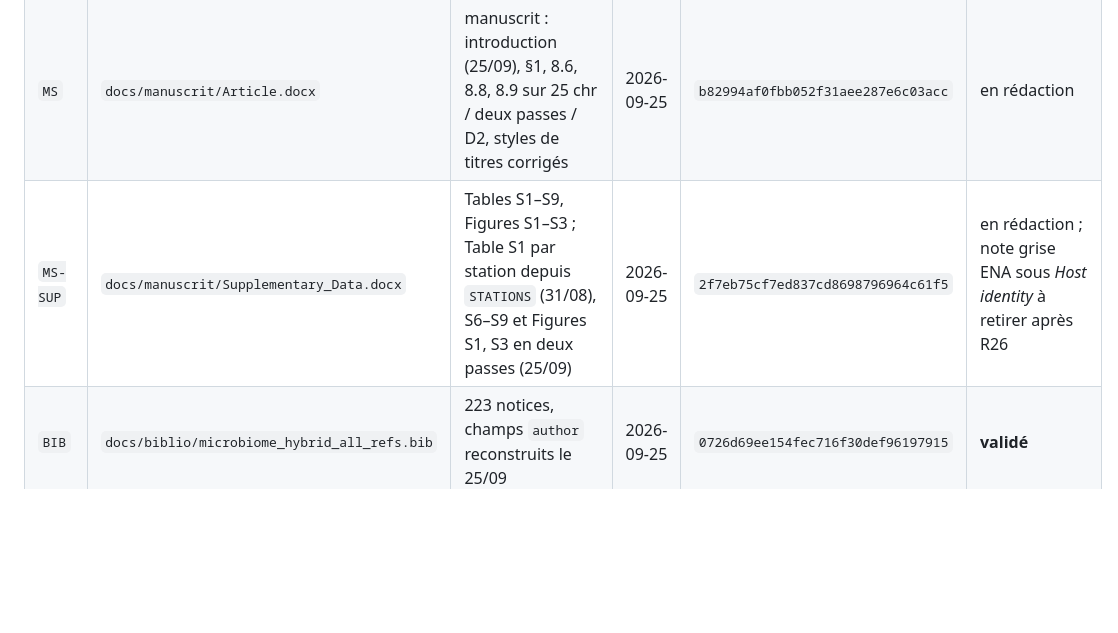
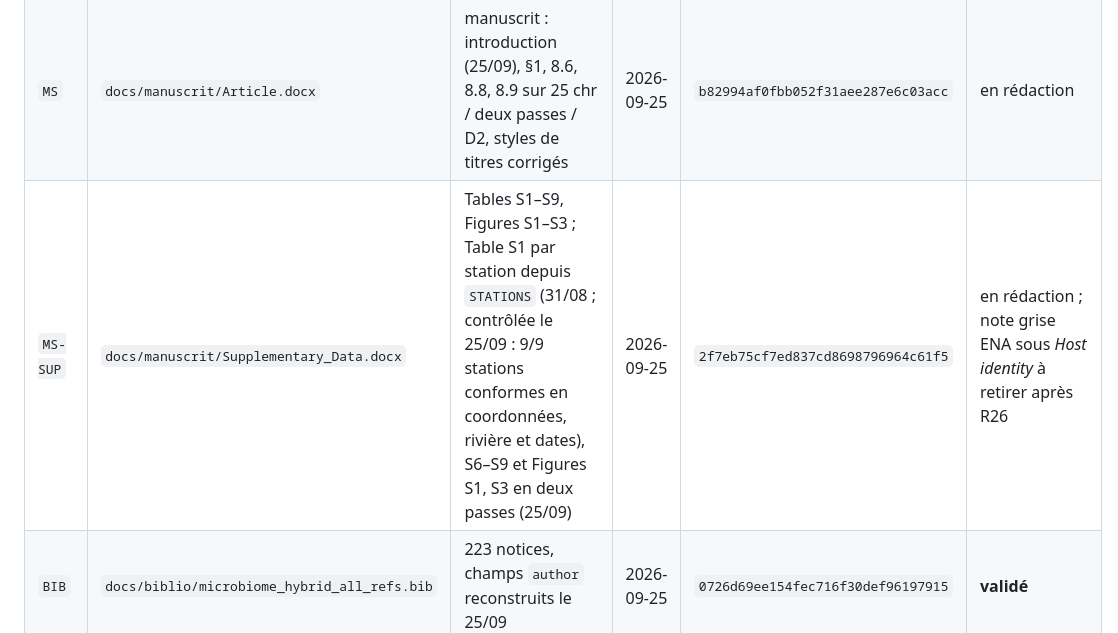
Before and after one commit to martinjfsupagro/microbiome-hybrid, a Markdown page: _etat/DONNEES.md, the part around the change. Drawn GitHub-style; blank space fills up the shorter version.

```diff
--- a/_etat/DONNEES.md
+++ b/_etat/DONNEES.md
@@ -81,6 +81,6 @@ retenue `[À CONFIRMER]`.
 | `ENA-RUNS` | `ena_deposit/ena_experiments_runs.tsv` | 2 304 experiments/runs | 2026-08-22 | `40768205c873545d1d04b3d73d29d12a` | **soumis** |
 | `ENA-ACC` | `docs/manuscrit/ENA_accessions_durance.tsv` | accessions ERS/ERX/ERR consolidées | 2026-08-25 | `85d71bc6615e1945128599bf75df3ae8` | validé |
 | `MS` | `docs/manuscrit/Article.docx` | manuscrit : introduction (25/09), §1, 8.6, 8.8, 8.9 sur 25 chr / deux passes / D2, styles de titres corrigés | 2026-09-25 | `b82994af0fbb052f31aee287e6c03acc` | en rédaction |
-| `MS-SUP` | `docs/manuscrit/Supplementary_Data.docx` | Tables S1–S9, Figures S1–S3 ; Table S1 par station depuis `STATIONS` (31/08), S6–S9 et Figures S1, S3 en deux passes (25/09) | 2026-09-25 | `2f7eb75cf7ed837cd8698796964c61f5` | en rédaction ; note grise ENA sous *Host identity* à retirer après R26 |
+| `MS-SUP` | `docs/manuscrit/Supplementary_Data.docx` | Tables S1–S9, Figures S1–S3 ; Table S1 par station depuis `STATIONS` (31/08 ; contrôlée le 25/09 : 9/9 stations conformes en coordonnées, rivière et dates), S6–S9 et Figures S1, S3 en deux passes (25/09) | 2026-09-25 | `2f7eb75cf7ed837cd8698796964c61f5` | en rédaction ; note grise ENA sous *Host identity* à retirer après R26 |
 | `BIB` | `docs/biblio/microbiome_hybrid_all_refs.bib` | 223 notices, champs `author` reconstruits le 25/09 | 2026-09-25 | `0726d69ee154fec716f30def96197915` | **validé** |
 | `ENA-HOTE` | `ena_deposit/ena_corrections_hote_sept.tsv` (`18e2ec93f8a1c406e3dcb461e404e693`), `ena_update_sept/sample.xml` (`9feb467c8d01326e666577f8ff7b200e`), `ena_etat_final_hote_sept.tsv` (`ceb3a6b26d86b0e9d196ce9fb09e4e44`), reçu `receipt_hote_sept_prod_20260925_180826.xml` (`a2cb65cdf8bec19c685368eebb312dc2`) | correction de l'identité d'hôte : 568 échantillons, 1 199 champs | 2026-09-25 | voir colonne chemin | **soumis** (18:08), vérification en attente |
```
Also changed, not shown: _etat/A_FAIRE.md (+2 -1 lines).
